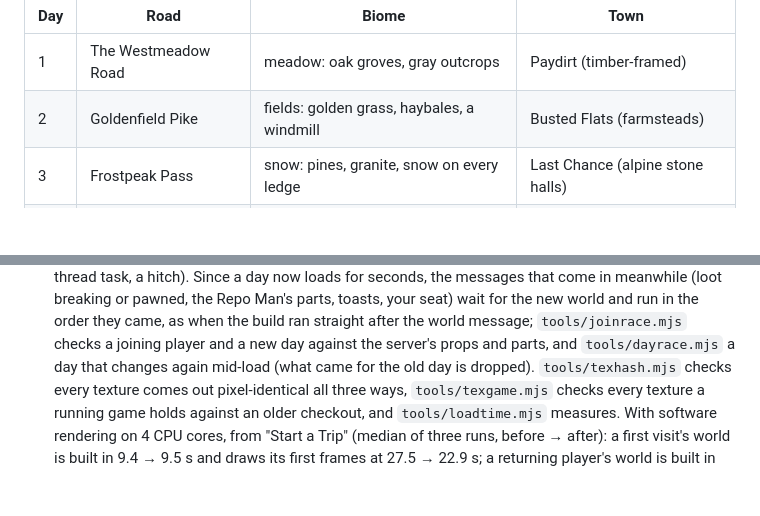
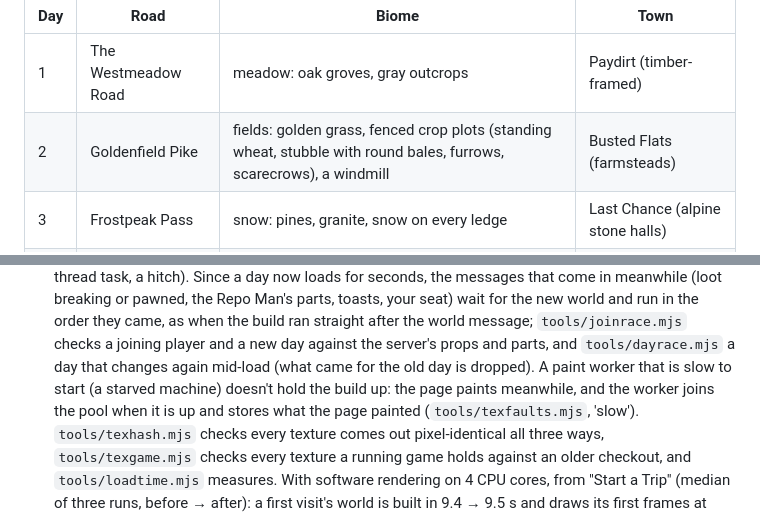
Before and after one commit to case2392/FriendSlop-Game, a Markdown page: docs/DESIGN.md, 2 parts joined by grey strips. Rendered like a GitHub page; blank space fills up the shorter version.

Commit message:
Docs: Westfall's crop plots in the biome tables; late paint workers in the load-time notes
Co-Authored-By: Claude Opus 5.5 <noreply@anthropic.com>
Claude-Session: https://claude.ai/code/session_01UJ1k7awXb6SUo5hkgmHutv

```diff
--- a/docs/DESIGN.md
+++ b/docs/DESIGN.md
@@ -216,7 +216,7 @@ style (details in [ART.md](ART.md)):
 | Day | Road | Biome | Town |
 |---|---|---|---|
 | 1 | The Westmeadow Road | meadow: oak groves, gray outcrops | Paydirt (timber-framed) |
-| 2 | Goldenfield Pike | fields: golden grass, haybales, a windmill | Busted Flats (farmsteads) |
+| 2 | Goldenfield Pike | fields: golden grass, fenced crop plots (standing wheat, stubble with round bales, furrows, scarecrows), a windmill | Busted Flats (farmsteads) |
 | 3 | Frostpeak Pass | snow: pines, granite, snow on every ledge | Last Chance (alpine stone halls) |
 | 4 | The Redrock Badlands | badlands: red strata, hoodoos, buttes | Snake Eyes (frontier outpost) |
 | 5 | The Lost Wages Flats | desert: dunes, sandstone arches, palms | Lost Wages (adobe) |
@@ -513,6 +513,9 @@ fuel, weather, night driving beyond headlights, the radio, real ragdolls.
    after the world message; `tools/joinrace.mjs` checks a joining player and
    a new day against the server's props and parts, and `tools/dayrace.mjs`
    a day that changes again mid-load (what came for the old day is dropped).
+   A paint worker that is slow to start (a starved machine) doesn't hold the
+   build up: the page paints meanwhile, and the worker joins the pool when it
+   is up and stores what the page painted (`tools/texfaults.mjs`, 'slow').
    `tools/texhash.mjs` checks every texture comes out pixel-identical all
    three ways, `tools/texgame.mjs` checks every texture a running game holds
    against an older checkout, and `tools/loadtime.mjs` measures. With
```
Also changed, not shown: README.md (+1 -1 lines).
